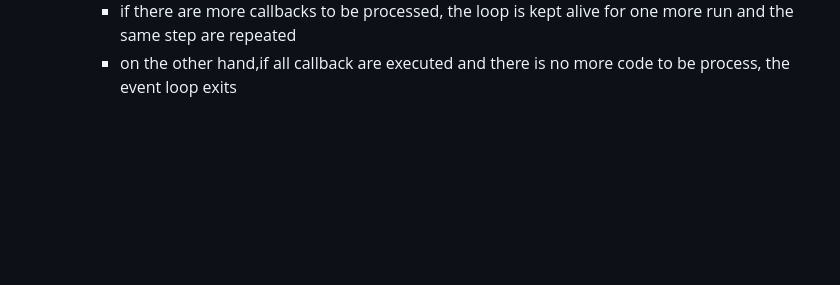
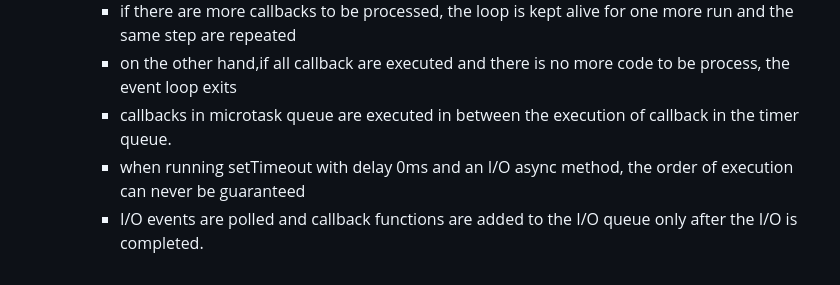
Before and after one commit to manggic/frontend-interview-question, a Markdown page: README.md, the part around the change. Drawn GitHub-style; blank space fills up the shorter version.

Commit message:
uodated readme

```diff
--- a/README.md
+++ b/README.md
@@ -1562,3 +1562,6 @@ console.log(buffer.toJSON());
     - for one final time in the same loop, the micro task queues are executed. nextTick queue followed by promise queue
     - if there are more callbacks to be processed, the loop is kept alive for one more run and the same step are repeated
     - on the other hand,if all callback are executed and there is no more code to be process, the event loop exits
+    - callbacks in microtask queue are executed in between the execution of callback in the timer queue.
+    - when running setTimeout with delay 0ms and an I/O async method, the order of execution can never be guaranteed
+    - I/O events are polled and callback functions are added to the I/O queue only after the I/O is completed.
```
